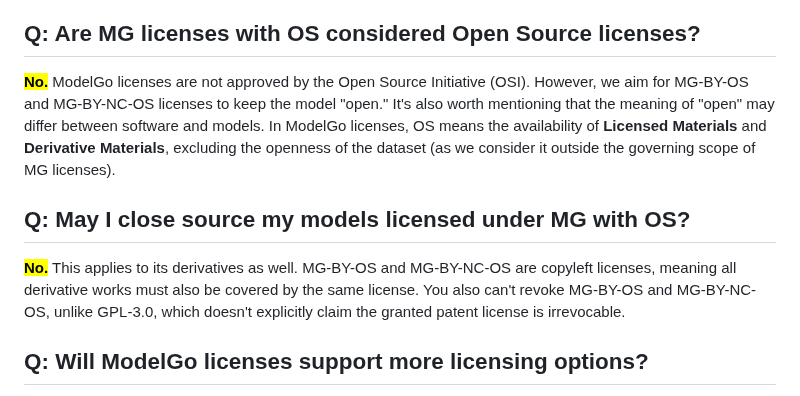
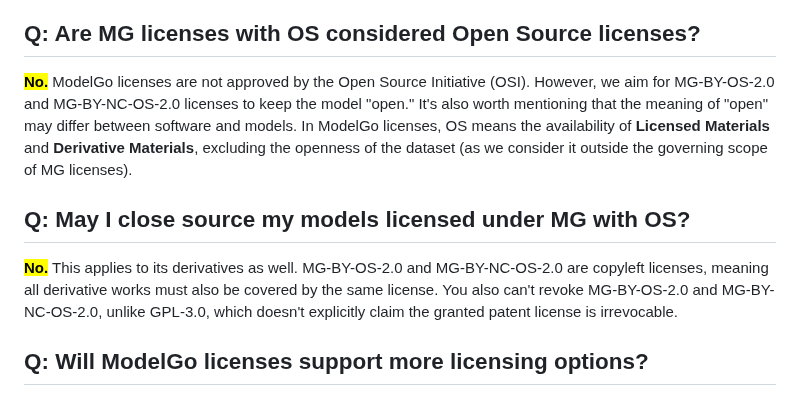
Before and after one commit to Xtra-Computing/ModelGo, a Markdown page: gitbook/learn-more/faq.md, the part around the change. Drawn GitHub-style.

```diff
--- a/gitbook/learn-more/faq.md
+++ b/gitbook/learn-more/faq.md
@@ -74,11 +74,11 @@ ModelGo licenses explicitly state whether they grant or do not grant licensee pa
 
 ## Q: Are MG licenses with OS considered Open Source licenses?
 
-<mark style="color:purple;">**No.**</mark> ModelGo licenses are not approved by the Open Source Initiative (OSI). However, we aim for MG-BY-OS and MG-BY-NC-OS licenses to keep the model "open." It's also worth mentioning that the meaning of "open" may differ between software and models. In ModelGo licenses, OS means the availability of **Licensed Materials** and **Derivative Materials**, excluding the openness of the dataset (as we consider it outside the governing scope of MG licenses).
+<mark style="color:purple;">**No.**</mark> ModelGo licenses are not approved by the Open Source Initiative (OSI). However, we aim for MG-BY-OS-2.0 and MG-BY-NC-OS-2.0 licenses to keep the model "open." It's also worth mentioning that the meaning of "open" may differ between software and models. In ModelGo licenses, OS means the availability of **Licensed Materials** and **Derivative Materials**, excluding the openness of the dataset (as we consider it outside the governing scope of MG licenses).
 
 ## Q: May I close source my models licensed under MG with OS?
 
-<mark style="color:purple;">**No.**</mark> This applies to its derivatives as well. MG-BY-OS and MG-BY-NC-OS are copyleft licenses, meaning all derivative works must also be covered by the same license. You also can't revoke MG-BY-OS and MG-BY-NC-OS, unlike GPL-3.0, which doesn't explicitly claim the granted patent license is irrevocable.
+<mark style="color:purple;">**No.**</mark> This applies to its derivatives as well. MG-BY-OS-2.0 and MG-BY-NC-OS-2.0 are copyleft licenses, meaning all derivative works must also be covered by the same license. You also can't revoke MG-BY-OS-2.0 and MG-BY-NC-OS-2.0, unlike GPL-3.0, which doesn't explicitly claim the granted patent license is irrevocable.
 
 ## Q: Will ModelGo licenses support more licensing options?
 
```
Also changed, not shown: gitbook/README.md (+1 -1 lines).
